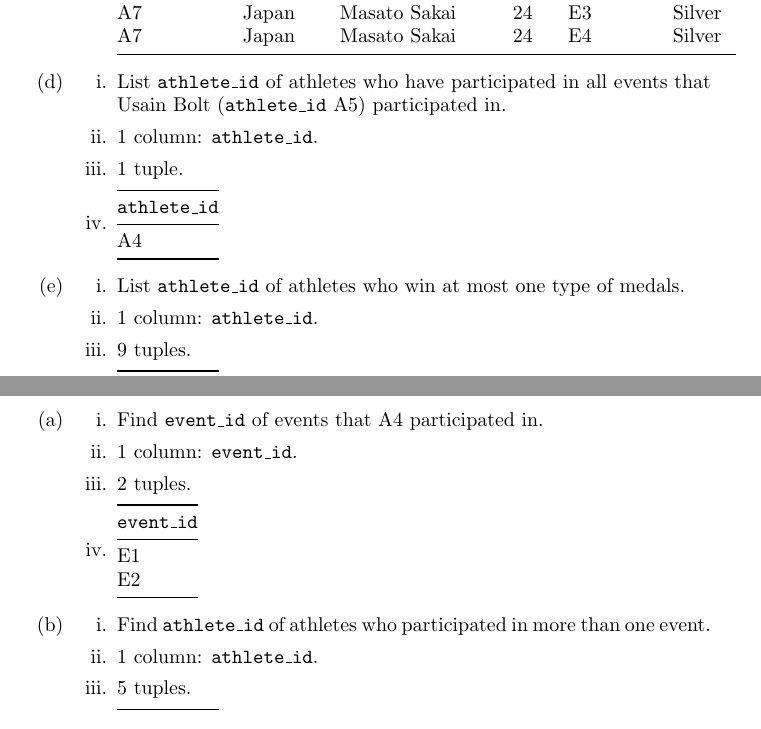
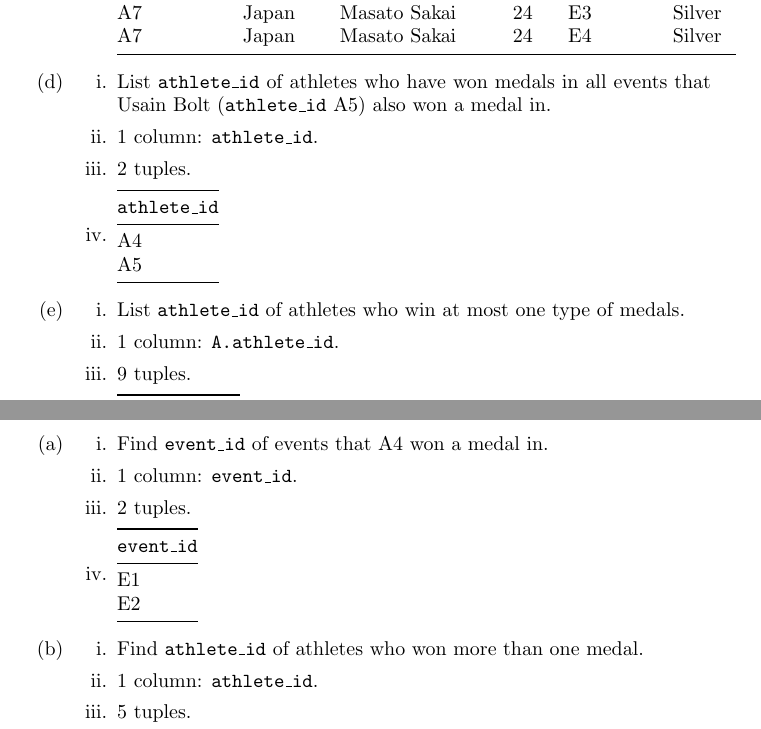
Before and after one commit to xushangning/15-415, a LaTeX document (1.tex): two parts of pages 4 and 5 of 6, joined at a grey line, cut so that both start at the same text. Compiled offline with pdfLaTeX.

Commit message:
Check solutions to HW 1

```diff
--- a/1.tex
+++ b/1.tex
@@ -142,25 +144,26 @@ CREATE TABLE TenantFriends (
     \end{enumerate}
     \item
     \begin{enumerate}
-        \item List \texttt{athlete\_id} of athletes who have participated in all events that Usain Bolt (\texttt{athlete\_id} A5) participated in.
+        \item List \texttt{athlete\_id} of athletes who have won medals in all events that Usain Bolt (\texttt{athlete\_id} A5) also won a medal in.
         \item 1 column: \texttt{athlete\_id}.
-        \item 1 tuple.
+        \item 2 tuples.
         \item
         \begin{tabular}{@{}l@{}}
             \toprule
             \texttt{athlete\_id} \\ \midrule
-            A4          \\ \bottomrule
+            A4          \\
+            A5          \\ \bottomrule
         \end{tabular}
     \end{enumerate}
     \item
     \begin{enumerate}
         \item List \texttt{athlete\_id} of athletes who win at most one type of medals.
-        \item 1 column: \texttt{athlete\_id}.
+        \item 1 column: \texttt{A.athlete\_id}.
         \item 9 tuples.
         \item
         \begin{tabular}{@{}l@{}}
             \toprule
-            \texttt{athlete\_id} \\ \midrule
+            \texttt{A.athlete\_id} \\ \midrule
             A1          \\
             A2          \\
             A3          \\
@@ -180,7 +183,7 @@ CREATE TABLE TenantFriends (
 \begin{enumerate}
     \item
     \begin{enumerate}
-        \item Find \texttt{event\_id} of events that A4 participated in.
+        \item Find \texttt{event\_id} of events that A4 won a medal in.
         \item 1 column: \texttt{event\_id}.
         \item 2 tuples.
         \item
@@ -193,7 +196,7 @@ CREATE TABLE TenantFriends (
     \end{enumerate}
 
     \item \begin{enumerate}
-        \item Find \texttt{athlete\_id} of athletes who participated in more than one event.
+        \item Find \texttt{athlete\_id} of athletes who won more than one medal.
         \item 1 column: \texttt{athlete\_id}.
         \item 5 tuples.
         \item
```
Also changed, not shown: 1.tex (8 more changed lines).
